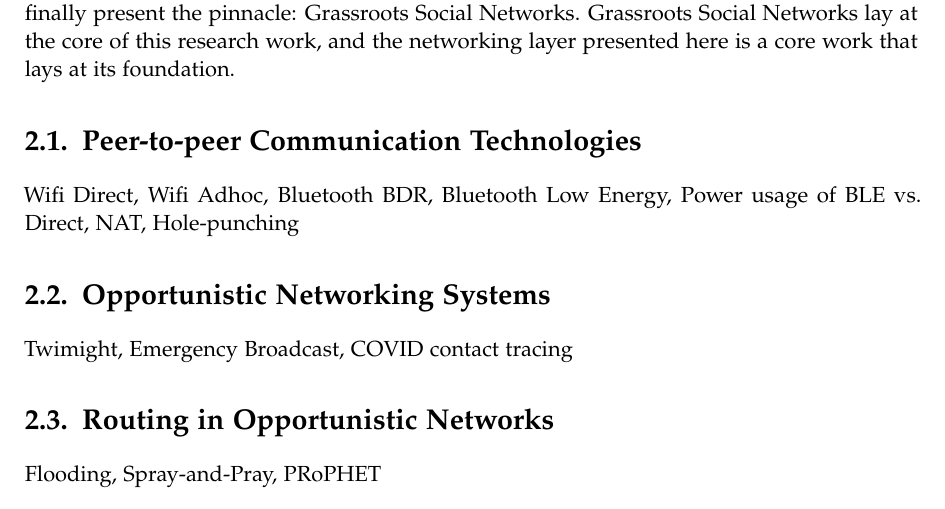
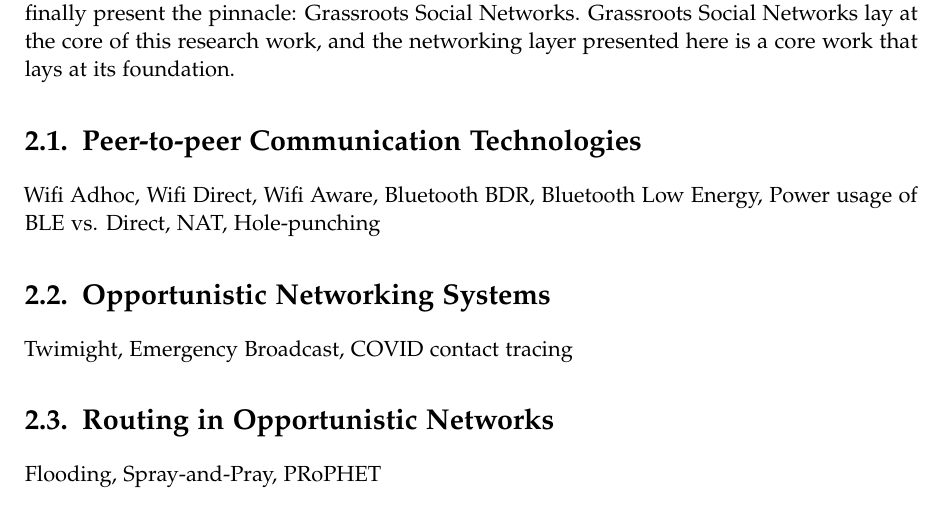
Before and after one commit to danbachar/ma-bachar, a LaTeX thesis (tumthesis/main.tex, which reads tumthesis/chapters/related.tex): part of page 12 of 27, cut so that both start at the same text. Compiled offline with pdfLaTeX; a LaTeX package or settings file that is missing is left out.

Commit message:
add wifi aware to protocols

```diff
--- a/tumthesis/chapters/related.tex
+++ b/tumthesis/chapters/related.tex
@@ -4,7 +4,7 @@
 The State-of-the-Art section presents the papers that lay at the foundation at this research work, and positions it adverseraly. The sections in this chapter range will provide an overview over the communication mediums that we considered for this work: Bluetooth Classic, Bluetooth Low Energy, Bluetooth Mesh, Wi-Fi ad-hoc and Direct, and others. Next, this section continues with elaborating the networking assumptions that make this work possible, primarily discussing the difference between traditional packet-switching and the Store-Carry-Forward paradigm, that enables Delay-Tolerant Networking, while also presenting similar systems that have been developed using this paradigm. Followingly, we present main approaches that enable packet propagation in DTNs, explain each one of them, and show which one we used. Then, we present leading Decentralized Social Networks, and discuss whether they could have been used in our scenarios, showing that they actually cannot, and finally present the pinnacle: Grassroots Social Networks. Grassroots Social Networks lay at the core of this research work, and the networking layer presented here is a core work that lays at its foundation.
 \section{Peer-to-peer Communication Technologies}
 \label{sec:p2p-protocols}
-Wifi Direct, Wifi Adhoc, Bluetooth BDR, Bluetooth Low Energy, Power usage of BLE vs. Direct, NAT, Hole-punching
+Wifi Adhoc, Wifi Direct, Wifi Aware, Bluetooth BDR, Bluetooth Low Energy, Power usage of BLE vs. Direct, NAT, Hole-punching
 
 \section{Opportunistic Networking Systems}
 \label{sec:oppnet}
```
